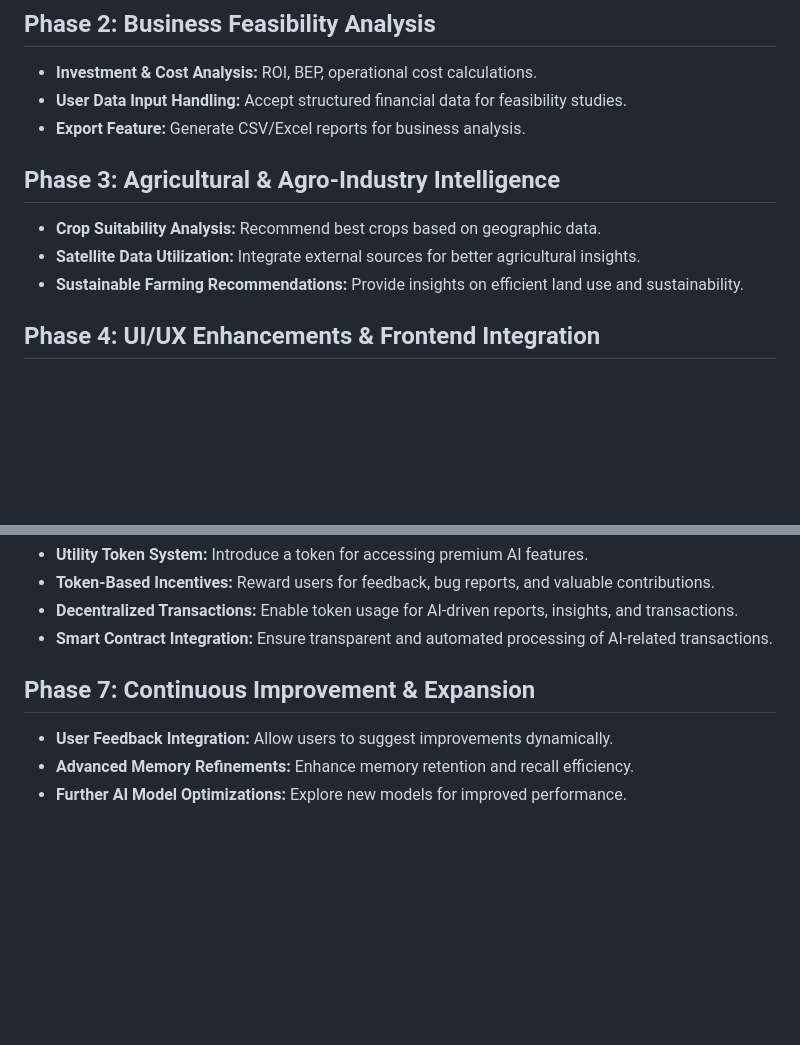
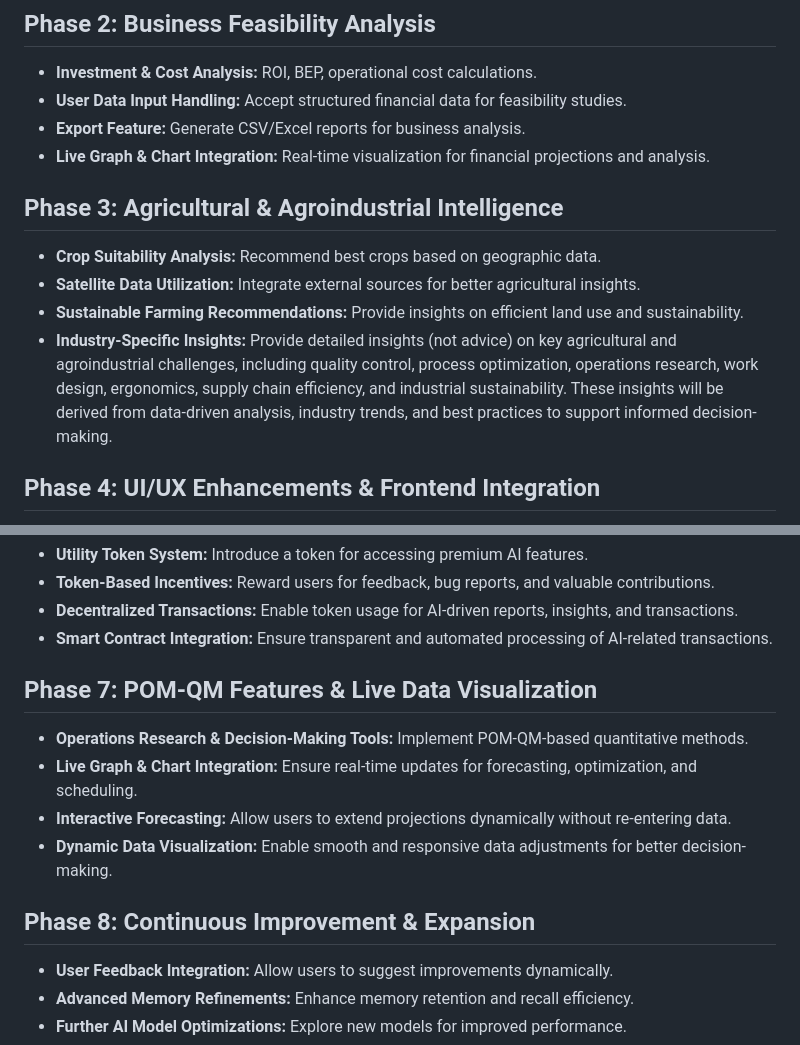
Before and after one commit to adsurkasur/ArinaAI, a Markdown page: ROADMAP.md, 2 parts joined by grey strips. Rendered like a GitHub page; blank space fills up the shorter version.

Commit message:
Updated ROADMAP.md
more linear with current goals

```diff
--- a/ROADMAP.md
+++ b/ROADMAP.md
@@ -20,11 +20,13 @@ This document outlines the development phases for Arina AI, focusing on enhancin
 - **Investment & Cost Analysis:** ROI, BEP, operational cost calculations.
 - **User Data Input Handling:** Accept structured financial data for feasibility studies.
 - **Export Feature:** Generate CSV/Excel reports for business analysis.
+- **Live Graph & Chart Integration:** Real-time visualization for financial projections and analysis.
 
-## Phase 3: Agricultural & Agro-Industry Intelligence
+## Phase 3: Agricultural & Agroindustrial Intelligence
 - **Crop Suitability Analysis:** Recommend best crops based on geographic data.
 - **Satellite Data Utilization:** Integrate external sources for better agricultural insights.
 - **Sustainable Farming Recommendations:** Provide insights on efficient land use and sustainability.
+- **Industry-Specific Insights:** Provide detailed insights (not advice) on key agricultural and agroindustrial challenges, including quality control, process optimization, operations research, work design, ergonomics, supply chain efficiency, and industrial sustainability. These insights will be derived from data-driven analysis, industry trends, and best practices to support informed decision-making.
 
 ## Phase 4: UI/UX Enhancements & Frontend Integration
 - **Dynamic Tables:** Allow users to input structured data for calculations.
@@ -44,7 +46,13 @@ This document outlines the development phases for Arina AI, focusing on enhancin
 - **Decentralized Transactions:** Enable token usage for AI-driven reports, insights, and transactions.
 - **Smart Contract Integration:** Ensure transparent and automated processing of AI-related transactions.
 
-## Phase 7: Continuous Improvement & Expansion
+## Phase 7: POM-QM Features & Live Data Visualization
+- **Operations Research & Decision-Making Tools:** Implement POM-QM-based quantitative methods.
+- **Live Graph & Chart Integration:** Ensure real-time updates for forecasting, optimization, and scheduling.
+- **Interactive Forecasting:** Allow users to extend projections dynamically without re-entering data.
+- **Dynamic Data Visualization:** Enable smooth and responsive data adjustments for better decision-making.
+
+## Phase 8: Continuous Improvement & Expansion
 - **User Feedback Integration:** Allow users to suggest improvements dynamically.
 - **Advanced Memory Refinements:** Enhance memory retention and recall efficiency.
 - **Further AI Model Optimizations:** Explore new models for improved performance.
```
